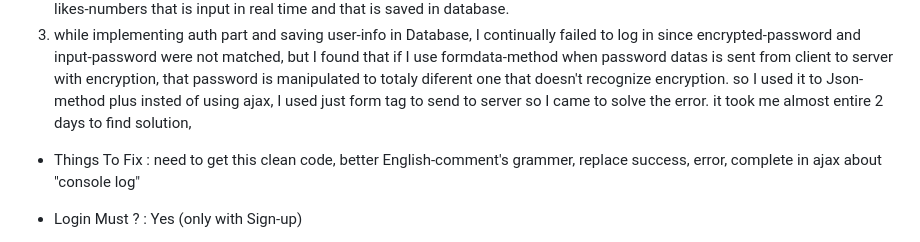
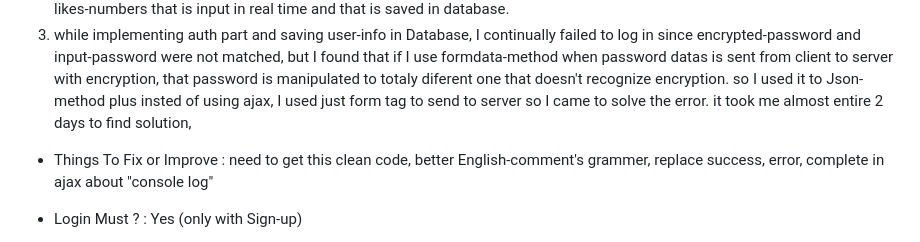
Before and after one commit to johnpark144/Facebook_clone_project--Django, a Markdown page: README.md, the part around the change. Drawn GitHub-style.

```diff
--- a/README.md
+++ b/README.md
@@ -11,7 +11,7 @@ one day in the middle of deleting and migrating datas back and force, "migrate"
 3. while implementing auth part and saving user-info in Database, I continually failed to log in since encrypted-password and input-password were not matched,
 but I found that if I use formdata-method when password datas is sent from client to server with encryption, that password is manipulated to totaly diferent one that doesn't recognize encryption. so I used it to Json-method plus insted of using ajax, I used just form tag to send to server so I came to solve the error.
 it took me almost entire 2 days to find solution,
-- Things To Fix : need to get this clean code, better English-comment's grammer, replace success, error, complete in ajax about "console log"
+- Things To Fix or Improve : need to get this clean code, better English-comment's grammer, replace success, error, complete in ajax about "console log"
 - Login Must ? : Yes (only with Sign-up)
 
 - Word I want to leave about this project : <br>
```
